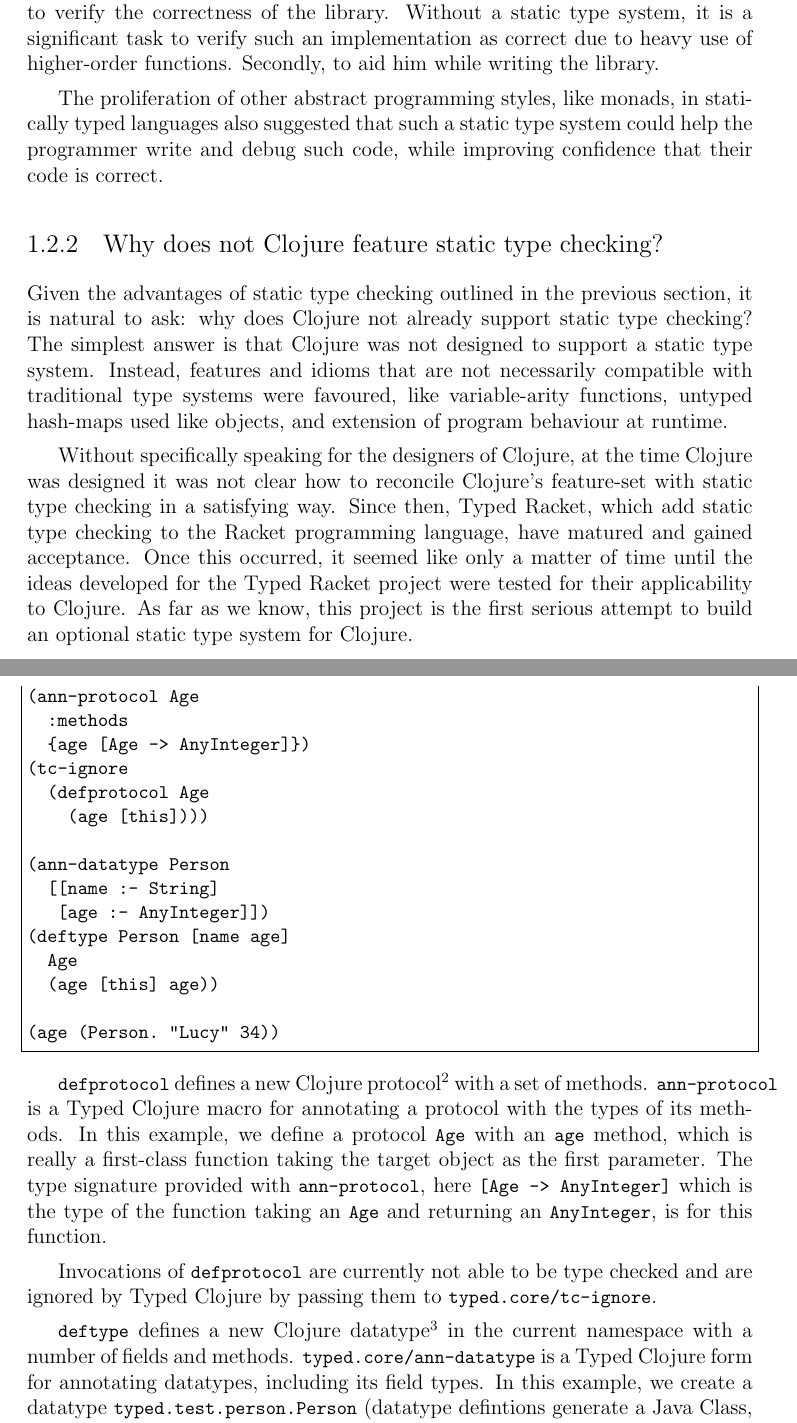
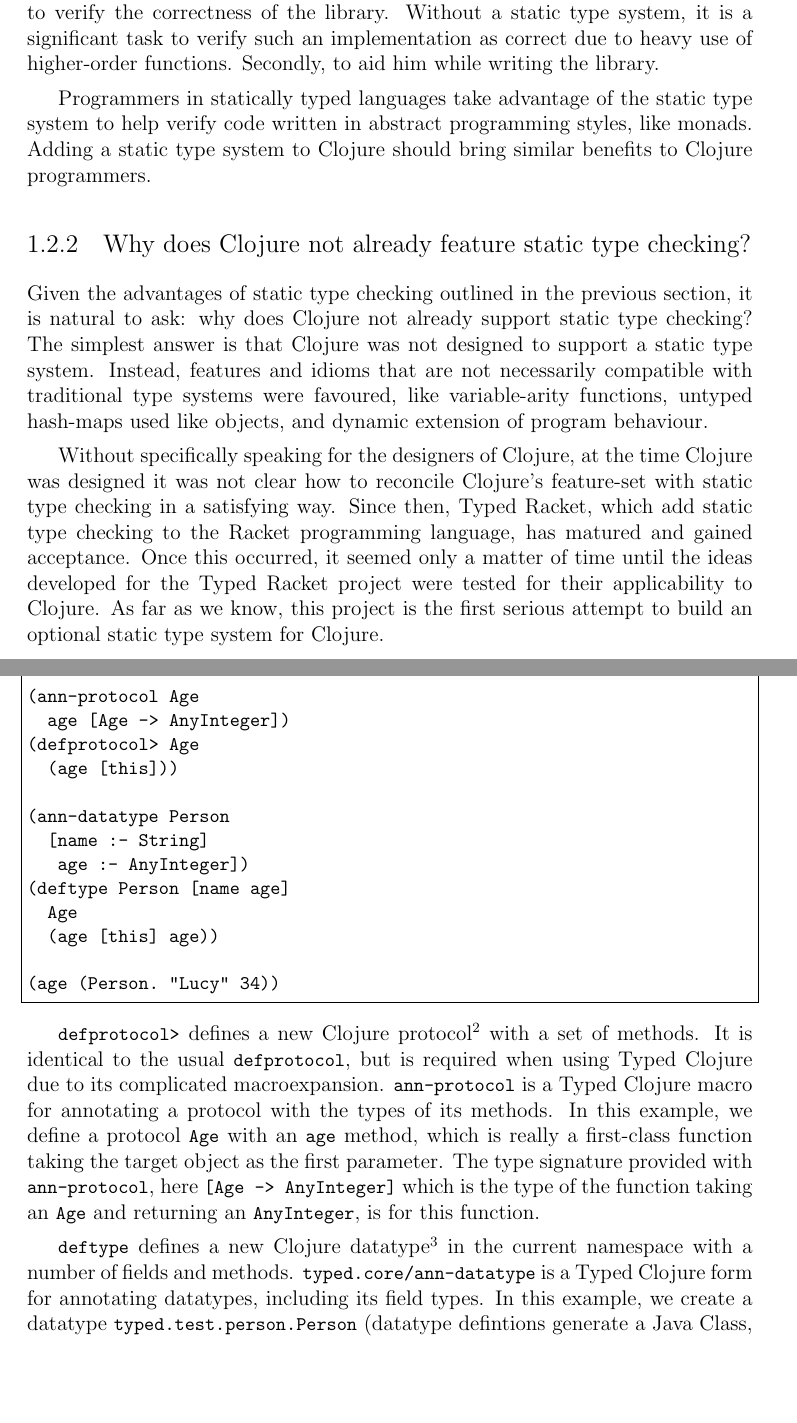
Before and after one commit to frenchy64/papers, a LaTeX thesis (dissertation/paper.tex, which reads dissertation/intro.tex): two parts of pages 11 and 16 of 75 before the commit and two parts of pages 11 and 16 of 77 after it, joined at a grey line, cut so that both start at the same text, the shorter picture padded with empty space. Compiled offline with LaTeX, dvips and Ghostscript; an older LaTeX class or package is replaced by its successor.

Commit message:
Fix ref sorting. Adjust listings to not break pages

```diff
--- a/dissertation/intro.tex
+++ b/dissertation/intro.tex
@@ -163,24 +164,23 @@
 of higher-order functions.
 Secondly, to aid him while writing the library.
 
-The proliferation of other abstract programming styles, like monads, in statically typed languages
-also suggested that such a static type system could
-help the programmer write and debug such code, while improving confidence that their code is correct.
+Programmers in statically typed languages take advantage of the static type system
+to help verify code written in abstract programming styles, like monads.
+Adding a static type system to Clojure should bring similar benefits to Clojure programmers.
 
-\subsection{Why does not Clojure feature static type checking?}
+\subsection{Why does Clojure not already feature static type checking?}
 
 Given the advantages of static type checking outlined in the previous section, it is natural to ask:
 why does Clojure not already support static type checking?
 The simplest answer is that Clojure was not designed to support a static type system.
 Instead, features and idioms that are not necessarily compatible with traditional type systems
-were favoured, like variable-arity functions, untyped hash-maps used like objects, and extension of program behaviour
-at runtime.
+were favoured, like variable-arity functions, untyped hash-maps used like objects, and dynamic extension of program behaviour.
 
 Without specifically speaking for the designers of Clojure, at the time Clojure was designed
 it was not clear how to reconcile Clojure's feature-set with static type checking in a satisfying way.
 Since then, Typed Racket, which add static type checking to the Racket programming language,
-have matured and gained acceptance.
-Once this occurred, it seemed like only a matter of time until the ideas developed for the Typed Racket project
+has matured and gained acceptance.
+Once this occurred, it seemed only a matter of time until the ideas developed for the Typed Racket project
 were tested for their applicability to Clojure.
 As far as we know, this project is the first serious attempt to build an optional static type system for Clojure.
 
@@ -377,14 +378,12 @@
 
 (ann-protocol Age
-  :methods
-  {age [Age -> AnyInteger]})
-(tc-ignore
-  (defprotocol Age
-    (age [this])))
+  age [Age -> AnyInteger])
+(defprotocol> Age
+  (age [this]))
 
 (ann-datatype Person
-  [[name :- String]
-   [age :- AnyInteger]])
+  [name :- String]
+   age :- AnyInteger])
 (deftype Person [name age]
   Age
   (age [this] age))
@@ -392,17 +391,16 @@
 (age (Person. "Lucy" 34))
 \end{lstlisting}
 
-\lstinline|defprotocol| defines a new Clojure protocol\footnote{See http://clojure.org/protocols for a full description of protocols.}
-with a set of methods. \lstinline|ann-protocol| is a Typed Clojure macro for annotating
+\lstinline|defprotocol>| defines a new Clojure protocol\footnote{See http://clojure.org/protocols for a full description of protocols.}
+with a set of methods. It is identical to the usual \lstinline|defprotocol|, but is required when using Typed Clojure
+due to its complicated macroexpansion.
+\lstinline|ann-protocol| is a Typed Clojure macro for annotating
 a protocol with the types of its methods.
 In this example, we define a protocol \lstinline|Age| with an \lstinline|age| method,
 which is really a first-class function taking the target object as the first parameter. The
 type signature provided with \lstinline|ann-protocol|, here \lstinline|[Age -> AnyInteger]|
 which is the type of the function taking an \lstinline|Age| and returning an \lstinline|AnyInteger|,
 is for this function.
-
-Invocations of \lstinline|defprotocol| are currently not able to be type checked
-and are ignored by Typed Clojure by passing them to \lstinline|typed.core/tc-ignore|.
 
 \lstinline|deftype|
 defines a new Clojure datatype\footnote{See http://clojure.org/datatypes for a full description of datatypes.}
--- a/dissertation/paper.tex
+++ b/dissertation/paper.tex
@@ -4,7 +4,7 @@
 \usepackage{mathpartir}
 \usepackage{clj-grammar}
 \usepackage{url}
-\usepackage[style=alphabetic]{biblatex}
+\usepackage[style=alphabetic, sorting=nyt]{biblatex}
 \addbibresource{bibliography.bib}
 
 \usepackage{listings}
```
Also changed, not shown: dissertation/intro.tex (63 more changed lines), dissertation/paper.tex (2 more changed lines).
